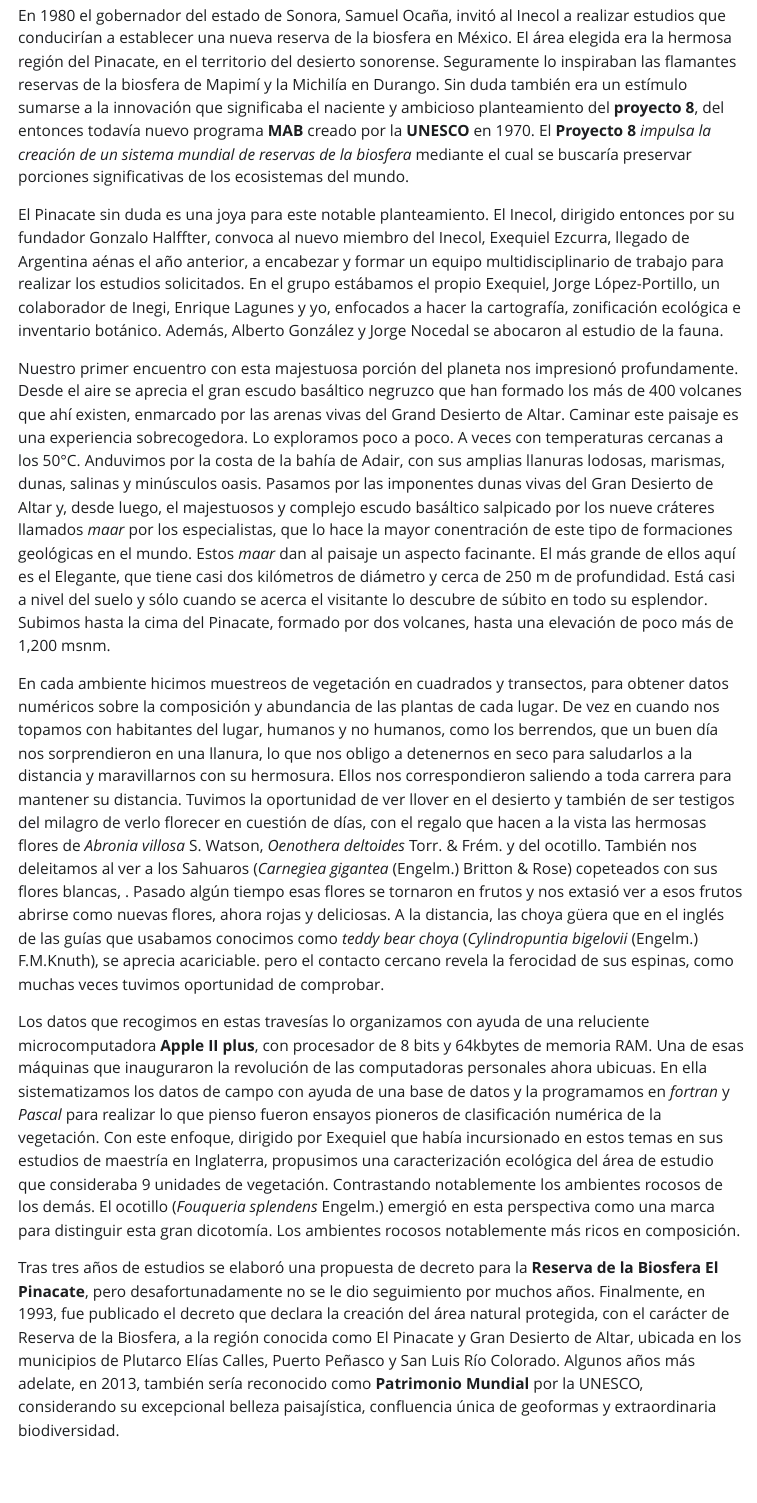
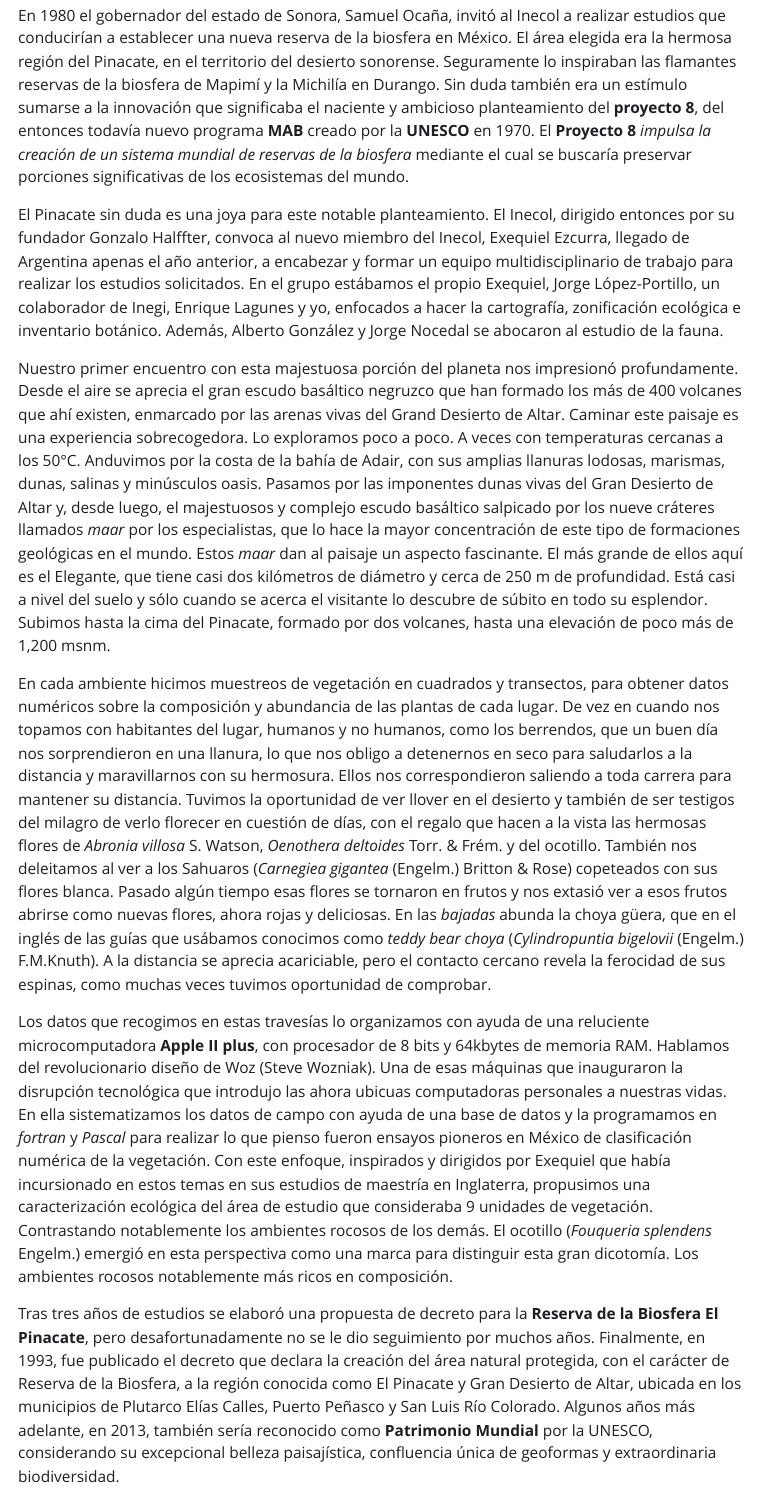
Before and after one commit to equihuam/textos, a Quarto document (Pinacate.qmd): the page in a window 1100 px wide, from 150 px down. The pictures show the output file Pinacate.html that the author committed with the source, opened offline; Quarto's library style sheets are replaced by a plain one without menus.

Commit message:
pinacate

```diff
--- a/Pinacate.qmd
+++ b/Pinacate.qmd
@@ -11,14 +11,14 @@ format:
 
 En 1980 el gobernador del estado de Sonora, Samuel Ocaña, invitó al Inecol a realizar estudios que conducirían a establecer una nueva reserva de la biosfera en México. El área elegida era la hermosa región del Pinacate, en el territorio del desierto sonorense. Seguramente lo inspiraban las flamantes reservas de la biosfera de Mapimí y la Michilía en Durango. Sin duda también era un estímulo sumarse a la innovación que significaba el naciente y ambicioso planteamiento del **proyecto 8**, del entonces todavía nuevo programa **MAB** creado por la **UNESCO** en 1970. El **Proyecto 8** *impulsa la creación de un sistema mundial de reservas de la biosfera* mediante el cual se buscaría preservar porciones significativas de los ecosistemas del mundo.
 
-El Pinacate sin duda es una joya para este notable planteamiento. El Inecol, dirigido entonces por su fundador Gonzalo Halffter, convoca al nuevo miembro del Inecol, Exequiel Ezcurra, llegado de Argentina aénas el año anterior, a encabezar y formar un equipo multidisciplinario de trabajo para realizar los estudios solicitados. En el grupo estábamos el propio Exequiel, Jorge López-Portillo, un colaborador de Inegi, Enrique Lagunes y yo, enfocados a hacer la cartografía, zonificación ecológica e inventario botánico. Además, Alberto González y Jorge Nocedal se abocaron al estudio de la fauna.
+El Pinacate sin duda es una joya para este notable planteamiento. El Inecol, dirigido entonces por su fundador Gonzalo Halffter, convoca al nuevo miembro del Inecol, Exequiel Ezcurra, llegado de Argentina apenas el año anterior, a encabezar y formar un equipo multidisciplinario de trabajo para realizar los estudios solicitados. En el grupo estábamos el propio Exequiel, Jorge López-Portillo, un colaborador de Inegi, Enrique Lagunes y yo, enfocados a hacer la cartografía, zonificación ecológica e inventario botánico. Además, Alberto González y Jorge Nocedal se abocaron al estudio de la fauna.
 
-Nuestro primer encuentro con esta majestuosa porción del planeta nos impresionó profundamente. Desde el aire se aprecia el gran escudo basáltico negruzco que han formado los más de 400 volcanes que ahí existen, enmarcado por las arenas vivas del Grand Desierto de Altar. Caminar este paisaje es una experiencia sobrecogedora. Lo exploramos poco a poco. A veces con temperaturas cercanas a los 50°C. Anduvimos por la costa de la bahía de Adair, con sus amplias llanuras lodosas, marismas, dunas, salinas y minúsculos oasis. Pasamos por las imponentes dunas vivas del Gran Desierto de Altar y, desde luego, el majestuosos y complejo escudo basáltico salpicado por los nueve cráteres llamados *maar* por los especialistas, que lo hace la mayor conentración de este tipo de formaciones geológicas en el mundo. Estos *maar* dan al paisaje un aspecto facinante. El más grande de ellos aquí es el Elegante, que tiene casi dos kilómetros de diámetro y cerca de 250 m de profundidad. Está casi a nivel del suelo y sólo cuando se acerca el visitante lo descubre de súbito en todo su esplendor. Subimos hasta la cima del Pinacate, formado por dos volcanes, hasta una elevación de poco más de 1,200 msnm.
+Nuestro primer encuentro con esta majestuosa porción del planeta nos impresionó profundamente. Desde el aire se aprecia el gran escudo basáltico negruzco que han formado los más de 400 volcanes que ahí existen, enmarcado por las arenas vivas del Grand Desierto de Altar. Caminar este paisaje es una experiencia sobrecogedora. Lo exploramos poco a poco. A veces con temperaturas cercanas a los 50°C. Anduvimos por la costa de la bahía de Adair, con sus amplias llanuras lodosas, marismas, dunas, salinas y minúsculos oasis. Pasamos por las imponentes dunas vivas del Gran Desierto de Altar y, desde luego, el majestuosos y complejo escudo basáltico salpicado por los nueve cráteres llamados *maar* por los especialistas, que lo hace la mayor concentración de este tipo de formaciones geológicas en el mundo. Estos *maar* dan al paisaje un aspecto fascinante. El más grande de ellos aquí es el Elegante, que tiene casi dos kilómetros de diámetro y cerca de 250 m de profundidad. Está casi a nivel del suelo y sólo cuando se acerca el visitante lo descubre de súbito en todo su esplendor. Subimos hasta la cima del Pinacate, formado por dos volcanes, hasta una elevación de poco más de 1,200 msnm.
 
-En cada ambiente hicimos muestreos de vegetación en cuadrados y transectos, para obtener datos numéricos sobre la composición y abundancia de las plantas de cada lugar. De vez en cuando nos topamos con habitantes del lugar, humanos y no humanos, como los berrendos, que un buen día nos sorprendieron en una llanura, lo que nos obligo a detenernos en seco para saludarlos a la distancia y maravillarnos con su hermosura. Ellos nos correspondieron saliendo a toda carrera para mantener su distancia. Tuvimos la oportunidad de ver llover en el desierto y también de ser testigos del milagro de verlo florecer en cuestión de días, con el regalo que hacen a la vista las hermosas flores de *Abronia villosa* S. Watson, *Oenothera deltoides* Torr. & Frém. y del ocotillo. También nos deleitamos al ver a los Sahuaros (*Carnegiea gigantea* (Engelm.) Britton & Rose) copeteados con sus flores blancas, . Pasado algún tiempo esas flores se tornaron en frutos y nos extasió ver a esos frutos abrirse como nuevas flores, ahora rojas y deliciosas. A la distancia, las choya güera que en el inglés de las guías que usabamos conocimos como *teddy bear choya* (*Cylindropuntia bigelovii* (Engelm.) F.M.Knuth), se aprecia acariciable. pero el contacto cercano revela la ferocidad de sus espinas, como muchas veces tuvimos oportunidad de comprobar.
+En cada ambiente hicimos muestreos de vegetación en cuadrados y transectos, para obtener datos numéricos sobre la composición y abundancia de las plantas de cada lugar. De vez en cuando nos topamos con habitantes del lugar, humanos y no humanos, como los berrendos, que un buen día nos sorprendieron en una llanura, lo que nos obligo a detenernos en seco para saludarlos a la distancia y maravillarnos con su hermosura. Ellos nos correspondieron saliendo a toda carrera para mantener su distancia. Tuvimos la oportunidad de ver llover en el desierto y también de ser testigos del milagro de verlo florecer en cuestión de días, con el regalo que hacen a la vista las hermosas flores de *Abronia villosa* S. Watson, *Oenothera deltoides* Torr. & Frém. y del ocotillo. También nos deleitamos al ver a los Sahuaros (*Carnegiea gigantea* (Engelm.) Britton & Rose) copeteados con sus flores blanca. Pasado algún tiempo esas flores se tornaron en frutos y nos extasió ver a esos frutos abrirse como nuevas flores, ahora rojas y deliciosas. En las *bajadas* abunda la choya güera, que en el inglés de las guías que usábamos conocimos como *teddy bear choya* (*Cylindropuntia bigelovii* (Engelm.) F.M.Knuth). A la distancia se aprecia acariciable, pero el contacto cercano revela la ferocidad de sus espinas, como muchas veces tuvimos oportunidad de comprobar.
 
-Los datos que recogimos en estas travesías lo organizamos con ayuda de una reluciente microcomputadora **Apple II plus**, con procesador de 8 bits y 64kbytes de memoria RAM. Una de esas máquinas que inauguraron la revolución de las computadoras personales ahora ubicuas. En ella sistematizamos los datos de campo con ayuda de una base de datos y la programamos en *fortran* y *Pascal* para realizar lo que pienso fueron ensayos pioneros de clasificación numérica de la vegetación. Con este enfoque, dirigido por Exequiel que había incursionado en estos temas en sus estudios de maestría en Inglaterra, propusimos una caracterización ecológica del área de estudio que consideraba 9 unidades de vegetación. Contrastando notablemente los ambientes rocosos de los demás. El ocotillo (*Fouqueria splendens* Engelm.) emergió en esta perspectiva como una marca para distinguir esta gran dicotomía. Los ambientes rocosos notablemente más ricos en composición.
+Los datos que recogimos en estas travesías lo organizamos con ayuda de una reluciente microcomputadora **Apple II plus**, con procesador de 8 bits y 64kbytes de memoria RAM. Hablamos del revolucionario diseño de Woz (Steve Wozniak). Una de esas máquinas que inauguraron la disrupción tecnológica que introdujo las ahora ubicuas computadoras personales a nuestras vidas. En ella sistematizamos los datos de campo con ayuda de una base de datos y la programamos en *fortran* y *Pascal* para realizar lo que pienso fueron ensayos pioneros en México de clasificación numérica de la vegetación. Con este enfoque, inspirados y dirigidos por Exequiel que había incursionado en estos temas en sus estudios de maestría en Inglaterra, propusimos una caracterización ecológica del área de estudio que consideraba 9 unidades de vegetación. Contrastando notablemente los ambientes rocosos de los demás. El ocotillo (*Fouqueria splendens* Engelm.) emergió en esta perspectiva como una marca para distinguir esta gran dicotomía. Los ambientes rocosos notablemente más ricos en composición.
 
-Tras tres años de estudios se elaboró una propuesta de decreto para la **Reserva de la Biosfera El Pinacate**, pero desafortunadamente no se le dio seguimiento por muchos años. Finalmente, en 1993, fue publicado el decreto que declara la creación del área natural protegida, con el carácter de Reserva de la Biosfera, a la región conocida como El Pinacate y Gran Desierto de Altar, ubicada en los municipios de Plutarco Elías Calles, Puerto Peñasco y San Luis Río Colorado. Algunos años más adelate, en 2013, también sería reconocido como **Patrimonio Mundial** por la UNESCO, considerando su excepcional belleza paisajística, confluencia única de geoformas y extraordinaria biodiversidad.
+Tras tres años de estudios se elaboró una propuesta de decreto para la **Reserva de la Biosfera El Pinacate**, pero desafortunadamente no se le dio seguimiento por muchos años. Finalmente, en 1993, fue publicado el decreto que declara la creación del área natural protegida, con el carácter de Reserva de la Biosfera, a la región conocida como El Pinacate y Gran Desierto de Altar, ubicada en los municipios de Plutarco Elías Calles, Puerto Peñasco y San Luis Río Colorado. Algunos años más adelante, en 2013, también sería reconocido como **Patrimonio Mundial** por la UNESCO, considerando su excepcional belleza paisajística, confluencia única de geoformas y extraordinaria biodiversidad.
 
 Hoy, el Pinacate es un área natural protegida emblemática. Cuenta con un centro de Visitantes llamado *Schuk Toak*,  que recupera el sentir del pueblo pápago (los *Tohono O’odham* como se nombran ellos mismos en su propia lengua). Así lo llaman, pues para ellos es *la Montaña Sagrada* . Sin duda es un enorme privilegio haber sido parte de esta historia, de las vivencias compartidas y de los afanes que finalmente culminaron en honrar al Pinacate, al *Shuk Toak*, como patrimonio de la humanidad.
```
Also changed, not shown: Pinacate.html, 2 other files.
